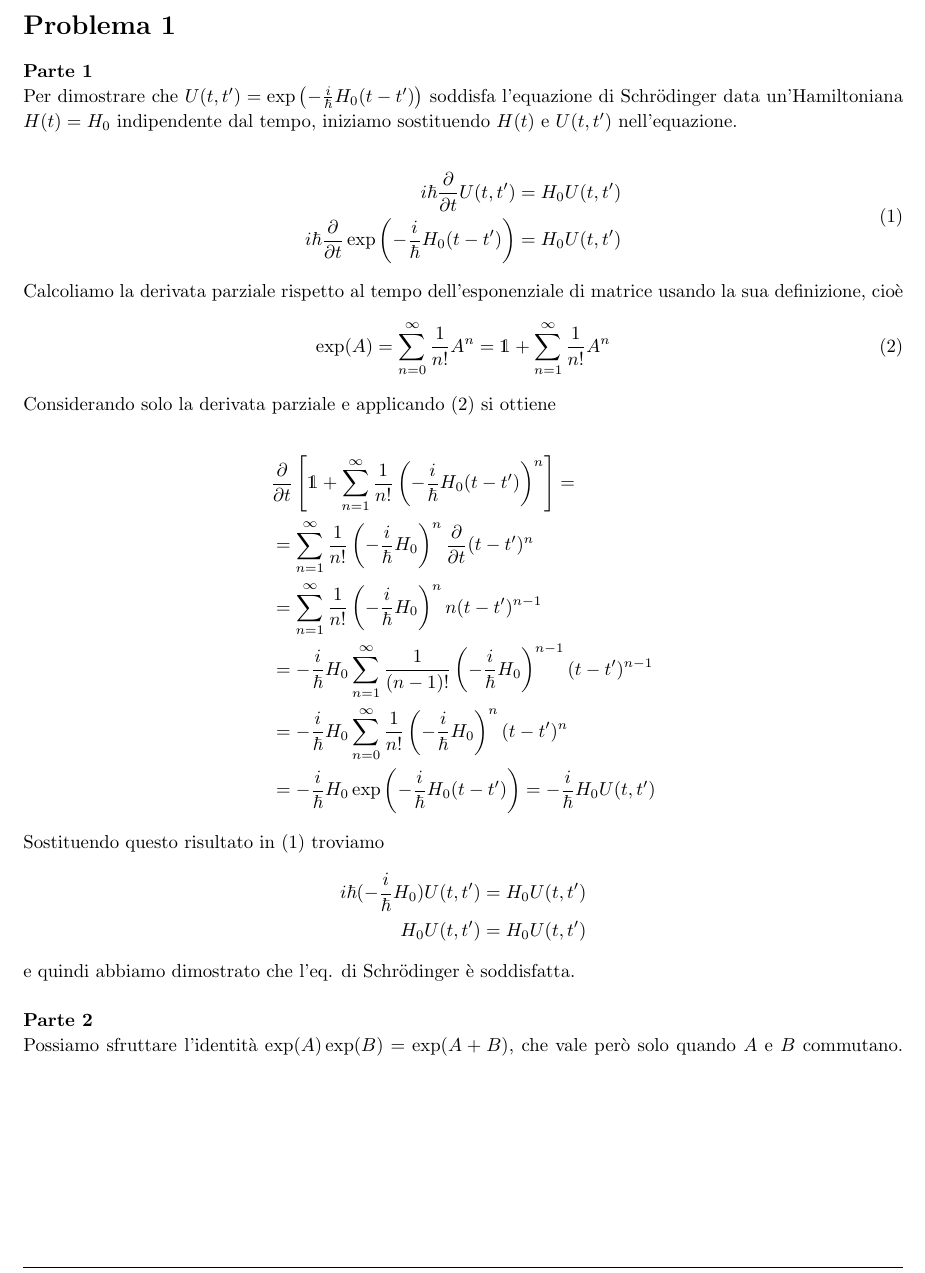
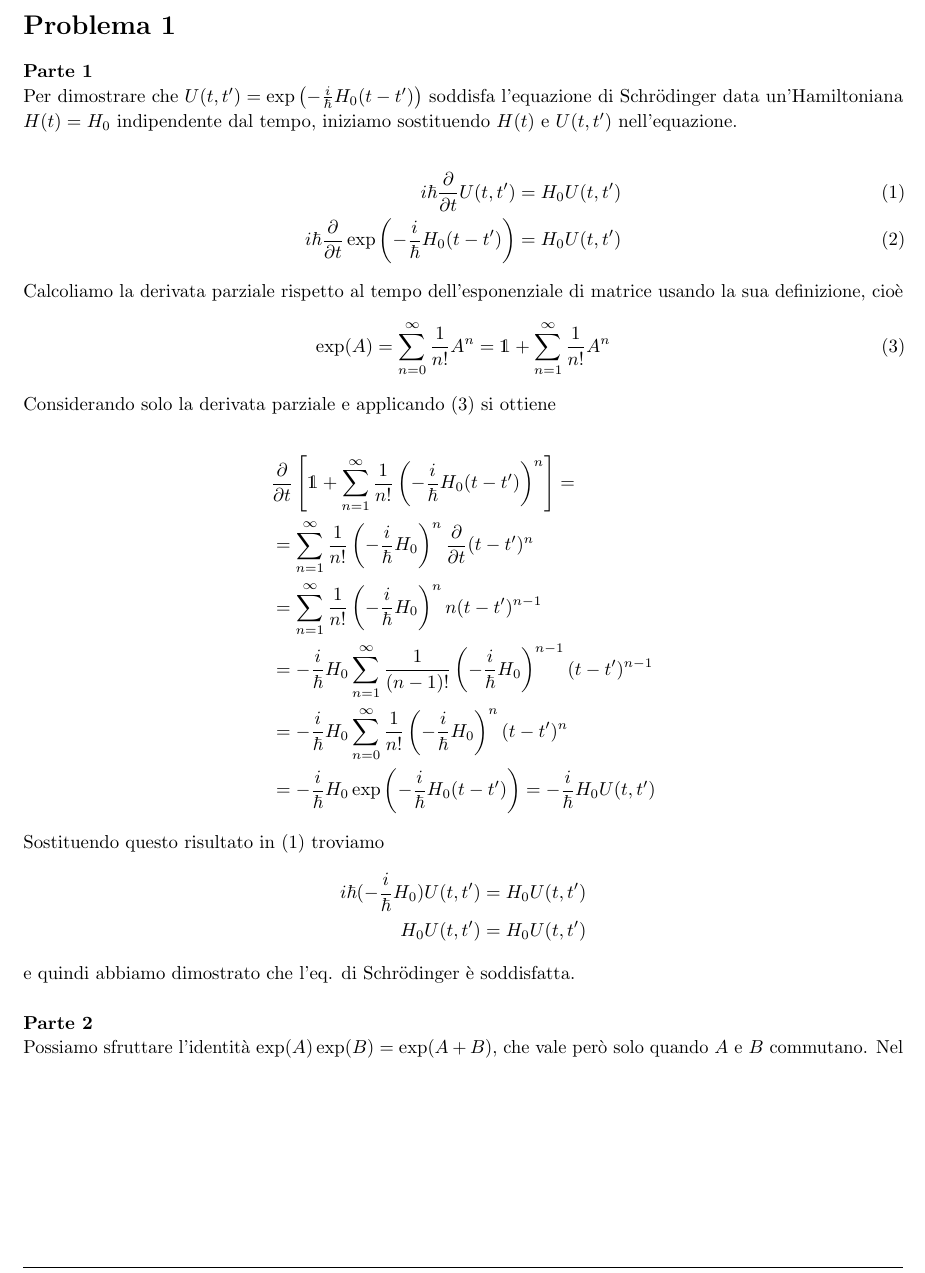
Before and after one commit to ZappD0S/compiti_ftm, a LaTeX document (compiti1/compiti1.tex): part of page 1 of 3, cut so that both start at the same text. Compiled offline with pdfLaTeX.

Commit message:
modifiche varie

```diff
--- a/compiti1/compiti1.tex
+++ b/compiti1/compiti1.tex
@@ -8,8 +8,8 @@
 \usepackage{tikz}
 \usepackage[plain]{algorithm}
 \usepackage{algpseudocode}
+\usepackage{microtype}
 
-% \usepackage{bbold}
 \usepackage{dsfont}
 
 \usetikzlibrary{automata,positioning}
@@ -146,13 +118,10 @@
 
     Per dimostrare che $U(t, t') = \exp\left(-\frac{i}{\hbar} H_0(t- t')\right)$ soddisfa l'equazione di Schr{\"o}dinger data un'Hamiltoniana $H(t) = H_0$ indipendente dal tempo, iniziamo sostituendo $H(t)$ e $U(t, t')$ nell'equazione.
 
-    \begin{equation}\label{shrod_eq}
-        \begin{split}
-            i \hbar \pderiv{t}{U(t, t')} = H_0 U(t, t')
-            \\
+    \begin{align}\label{shrod_eq}
+        i \hbar \pderiv{t}{U(t, t')} = H_0 U(t, t') \\
         i \hbar \pderiv{t}{\exp\left(- \frac{i}{\hbar} H_0(t - t')\right)} = H_0 U(t, t')
-        \end{split}
-    \end{equation}
+    \end{align}
 
     Calcoliamo la derivata parziale rispetto al tempo dell'esponenziale di matrice usando la sua definizione, cioè
     \begin{equation}\label{matrix_exp}
@@ -174,25 +142,20 @@
         &= -\frac{i}{\hbar} H_0 \sum_{n = 0}^{\infty} \frac{1}{n!} \left(-\frac{i}{\hbar} H_0\right)^n (t - t')^n
         \\
         &= -\frac{i}{\hbar} H_0 \exp\left(- \frac{i}{\hbar} H_0(t - t')\right) = -\frac{i}{\hbar} H_0 U(t, t')
-        \end{split}
-    \]
+    \end{align*}
 
     Sostituendo questo risultato in \eqref{shrod_eq} troviamo
-    \[
-        \begin{split}
-        i \hbar (-\frac{i}{\hbar} H_0) U(t, t') &= H_0 U(t, t')
-        \\
+    \begin{align*}
+        i \hbar (-\frac{i}{\hbar} H_0) U(t, t') &= H_0 U(t, t') \\
         H_0 U(t, t') &= H_0 U(t, t')
-        \end{split}
-    \]
-    e quindi abbiamo dimostrato che l'eq. di Schr{\"o}dinger \`e soddisfatta.
+    \end{align*}
+    e quindi abbiamo dimostrato che l'eq. di Schr{\"o}dinger è soddisfatta.
     \\
 
     \part
 
     Possiamo sfruttare l'identità $\exp(A)\exp(B) = \exp(A + B)$, che vale però solo quando $A$ e $B$ commutano. Nel nostro caso questa condizione è soddisfatta.
-    \[
-        \begin{split}
+    \begin{align*}
         & U(t, t')U(t', t'') =
         \\
         &= \exp\left(- \frac{i}{\hbar} H_0(t - t')\right) \exp\left(- \frac{i}{\hbar} H_0(t' - t'')\right)
```
Also changed, not shown: compiti2/compiti2.tex (+8 -6 lines), compiti1/compiti1.pdf, compiti2/compiti2.pdf, compiti1/compiti1.tex (56 more changed lines). Lines whose indentation alone changed are shown as unchanged.
